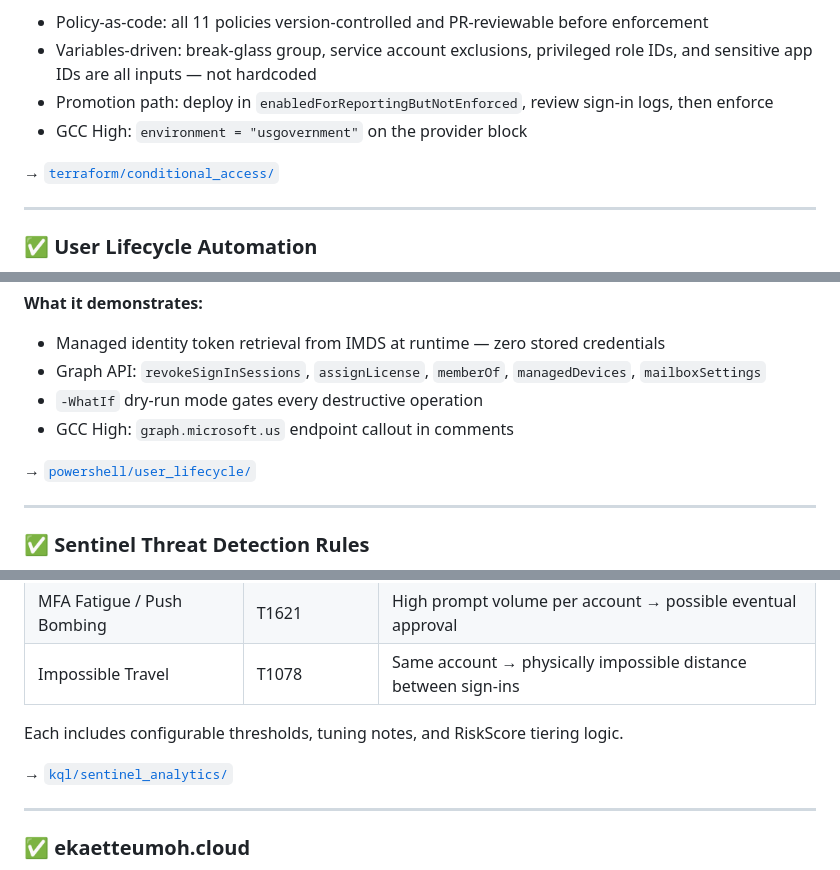
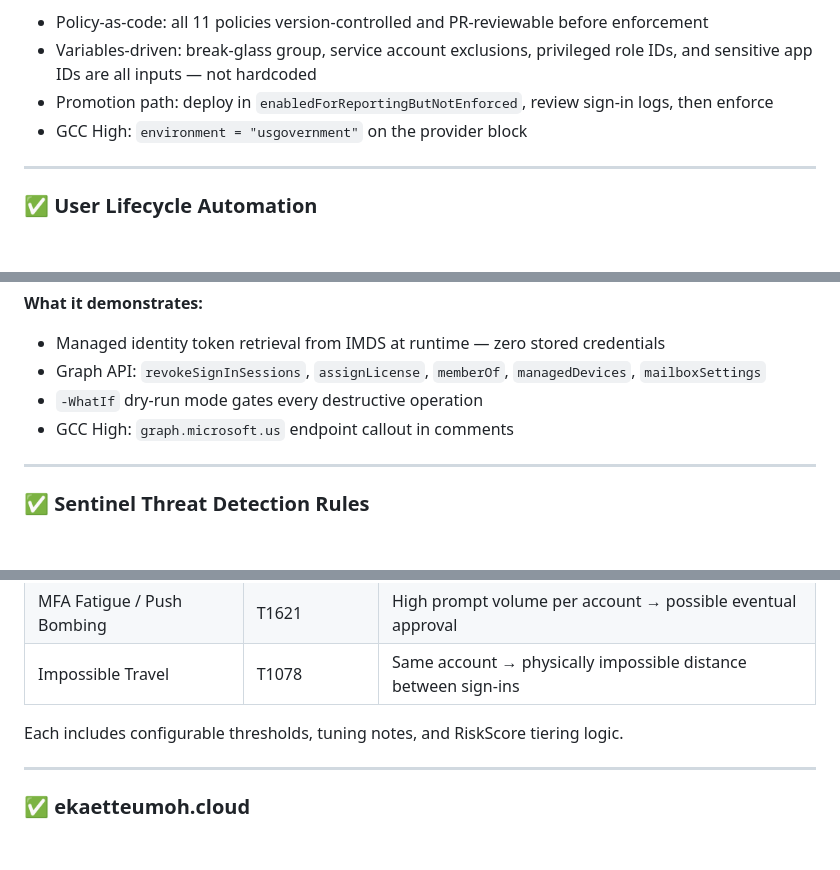
Before and after one commit to ekaumoh/lets-build, a Markdown page: README.md, 3 parts joined by grey strips. GitHub-like rendering; blank space fills up the shorter version.

```diff
--- a/README.md
+++ b/README.md
@@ -127,8 +119,6 @@ Production-pattern containerized application platform on ECS Fargate — entirel
 - Promotion path: deploy in `enabledForReportingButNotEnforced`, review sign-in logs, then enforce
 - GCC High: `environment = "usgovernment"` on the provider block
 
-→ [`terraform/conditional_access/`](./terraform/conditional_access/)
-
 ---
 
 ### ✅ User Lifecycle Automation
@@ -141,8 +131,6 @@ Automated offboarding runbook — all steps via Microsoft Graph, no portal click
 - Graph API: `revokeSignInSessions`, `assignLicense`, `memberOf`, `managedDevices`, `mailboxSettings`
 - `-WhatIf` dry-run mode gates every destructive operation
 - GCC High: `graph.microsoft.us` endpoint callout in comments
-
-→ [`powershell/user_lifecycle/`](./powershell/user_lifecycle/)
 
 ---
 
@@ -158,8 +146,6 @@ Three detection rules targeting identity-based attacks:
 | Impossible Travel | T1078 | Same account → physically impossible distance between sign-ins |
 
 Each includes configurable thresholds, tuning notes, and RiskScore tiering logic.
-
-→ [`kql/sentinel_analytics/`](./kql/sentinel_analytics/)
 
 ---
 
```
Also changed, not shown: other parts of README.md (+7 -19 lines).
